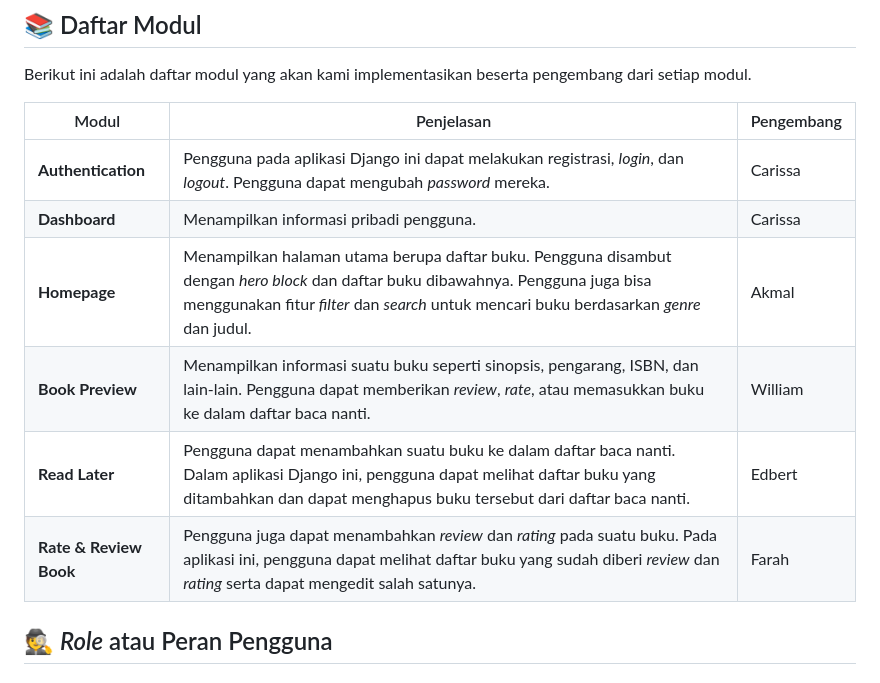
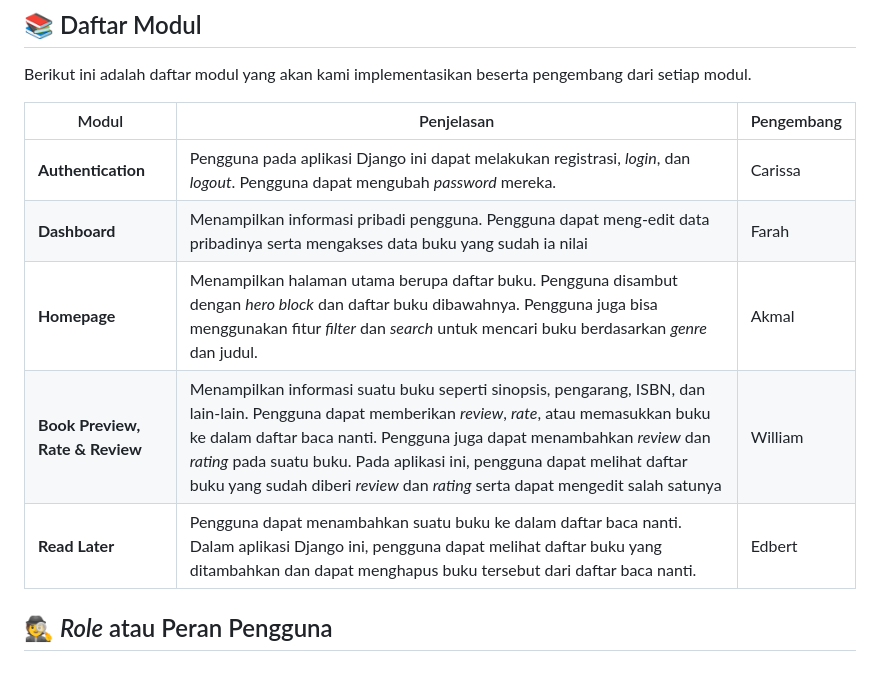
Before and after one commit to D12-PBP-23-24/Bookquet, a Markdown page: README.md, the part around the change. Drawn GitHub-style.

```diff
--- a/README.md
+++ b/README.md
@@ -26,11 +26,10 @@ Berikut ini adalah daftar modul yang akan kami implementasikan beserta pengemban
 | Modul | Penjelasan | Pengembang |
 | -- | -- | -- |
 | **Authentication** | Pengguna pada aplikasi Django ini dapat melakukan registrasi, *login*, dan *logout*. Pengguna dapat mengubah *password* mereka. | Carissa |
-| **Dashboard** | Menampilkan informasi pribadi pengguna. | Carissa |
+| **Dashboard** | Menampilkan informasi pribadi pengguna. Pengguna dapat meng-edit data pribadinya serta mengakses data buku yang sudah ia nilai | Farah |
 | **Homepage** | Menampilkan halaman utama berupa daftar buku. Pengguna disambut dengan *hero block* dan daftar buku dibawahnya. Pengguna juga bisa menggunakan fitur *filter* dan *search* untuk mencari buku berdasarkan *genre* dan judul. | Akmal |
-| **Book Preview**| Menampilkan informasi suatu buku seperti sinopsis, pengarang, ISBN, dan lain-lain. Pengguna dapat memberikan *review*, *rate*, atau memasukkan buku ke dalam daftar baca nanti.  | William |
+| **Book Preview, Rate & Review**| Menampilkan informasi suatu buku seperti sinopsis, pengarang, ISBN, dan lain-lain. Pengguna dapat memberikan *review*, *rate*, atau memasukkan buku ke dalam daftar baca nanti. Pengguna juga dapat menambahkan *review* dan *rating* pada suatu buku. Pada aplikasi ini, pengguna dapat melihat daftar buku yang sudah diberi *review* dan *rating* serta dapat mengedit salah satunya  | William |
 | **Read Later** | Pengguna dapat menambahkan suatu buku ke dalam daftar baca nanti. Dalam aplikasi Django ini, pengguna dapat melihat daftar buku yang ditambahkan dan dapat menghapus buku tersebut dari daftar baca nanti. | Edbert |
-| **Rate & Review Book** | Pengguna juga dapat menambahkan *review* dan *rating* pada suatu buku. Pada aplikasi ini, pengguna dapat melihat daftar buku yang sudah diberi *review* dan *rating* serta dapat mengedit salah satunya. | Farah |
 
 ## 🕵️ *Role* atau Peran Pengguna
 ### 1. 👨‍💻 User
```
